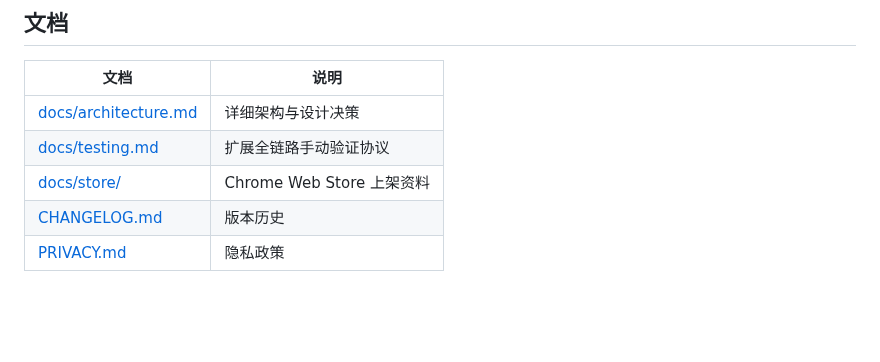
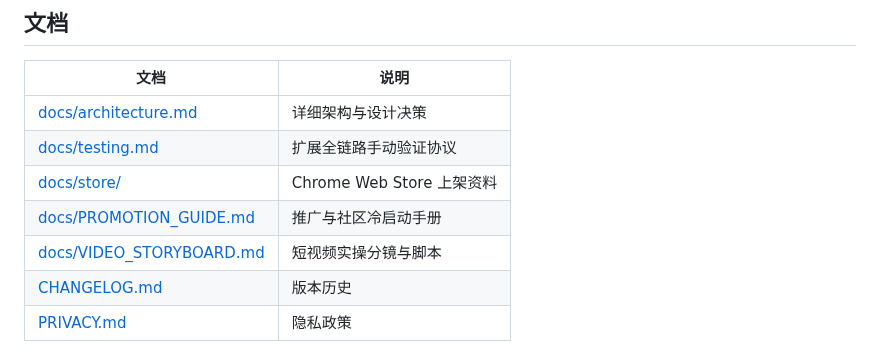
Before and after one commit to lusipad/browser-agent, a Markdown page: README.zh-CN.md, the part around one of its changes. GitHub-like rendering; blank space fills up the shorter version.

Commit message:
docs(showcase): add dynamic demo gif, visual hero screenshots, and video storyboard

```diff
--- a/README.zh-CN.md
+++ b/README.zh-CN.md
@@ -130,6 +141,8 @@ npm run bench:e2e     # 端到端 agent 评测（真实 LLM + Playwright + 本
 | [docs/architecture.md](docs/architecture.md) | 详细架构与设计决策 |
 | [docs/testing.md](docs/testing.md) | 扩展全链路手动验证协议 |
 | [docs/store/](docs/store/) | Chrome Web Store 上架资料 |
+| [docs/PROMOTION_GUIDE.md](docs/PROMOTION_GUIDE.md) | 推广与社区冷启动手册 |
+| [docs/VIDEO_STORYBOARD.md](docs/VIDEO_STORYBOARD.md) | 短视频实操分镜与脚本 |
 | [CHANGELOG.md](CHANGELOG.md) | 版本历史 |
 | [PRIVACY.md](PRIVACY.md) | 隐私政策 |
 
```
Also changed, not shown: other parts of README.zh-CN.md (+17 -2 lines), README.md (+19 -2 lines), docs/VIDEO_STORYBOARD.md (added, +73 -0 lines), docs/store/submission.md (+9 -49 lines), docs/screenshots/demo.gif (added), docs/screenshots/form-filling.png (added), docs/screenshots/promo-tile-440x280.png, 8 other files.
